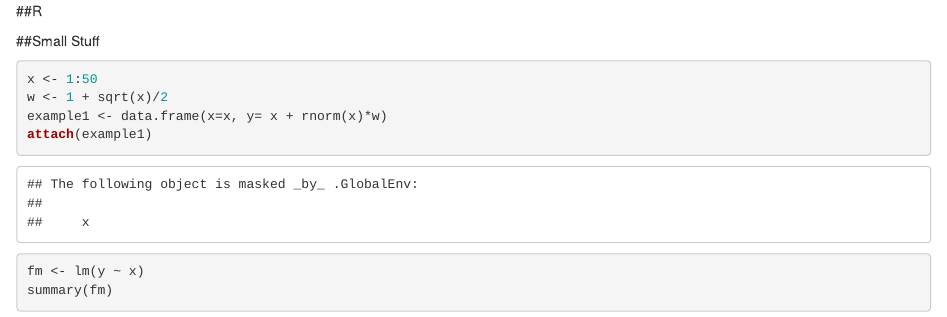
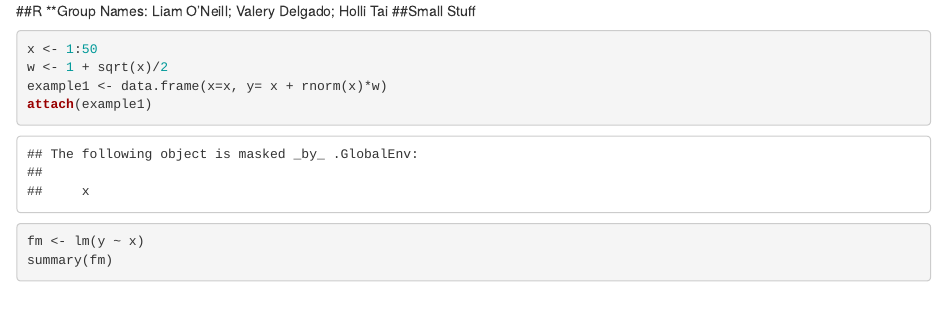
Before and after one commit to loneill75/HW1, an R Markdown document (HW1.rmd): the page in a window 1100 px wide, from its top. Rendered offline with R 4.5, knitr and Pandoc, with nearby package versions; drawn as R Markdown's standard HTML page in place of the format the file asks for; code that draws random numbers runs with fixed seeds of ours; some code elsewhere in the file could not run offline.

Commit message:
Update HW1.rmd

````diff
--- a/HW1.rmd
+++ b/HW1.rmd
@@ -5,7 +5,7 @@ Date: Aug-31-2022
 output: GitHug
 ---
 ##R
-
+**Group Names: Liam O'Neill; Valery Delgado; Holli Tai
 ##Small Stuff
 ```{r}
 x <- 1:50
````
